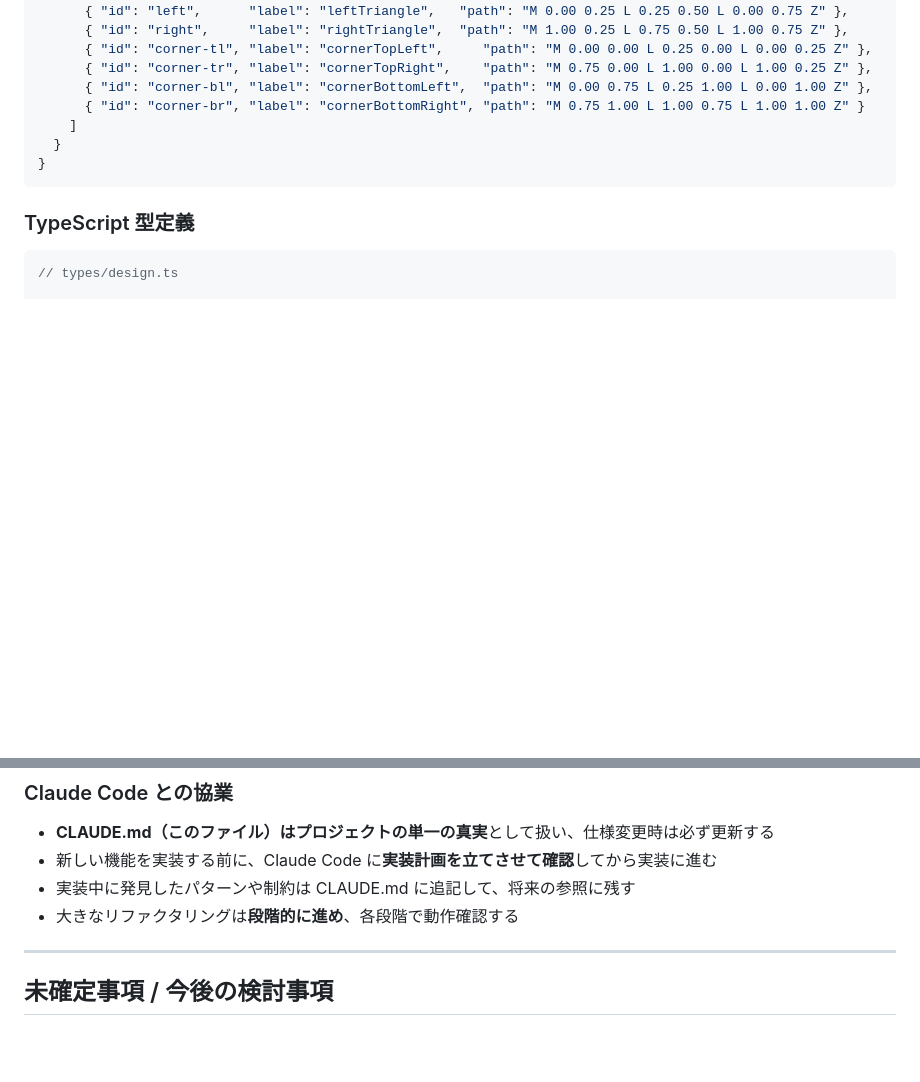
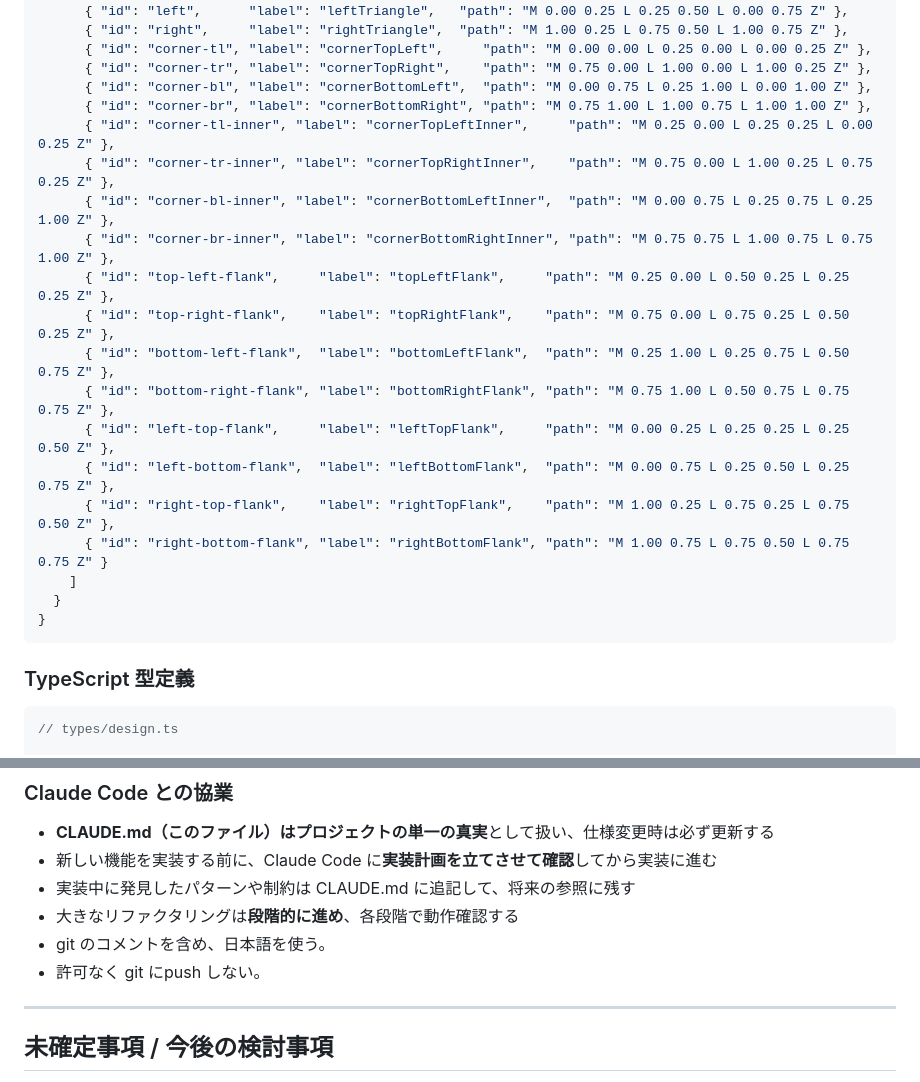
Before and after one commit to wednesdaydeveloper/patchwork-app_feature-dev, a Markdown page: CLAUDE.md, 2 parts joined by grey strips. Drawn GitHub-style; blank space fills up the shorter version.

Commit message:
docs: バリアブルスターのサンプルに不足ピース12枚を追加
- コーナー正方形の内側半分（4枚）
- 星点に隣接する三角形フランク（8枚、各辺2枚）
- 合計21ピースで1×1の矩形を隙間なく充填

```diff
--- a/CLAUDE.md
+++ b/CLAUDE.md
@@ -450,7 +450,19 @@ constants/
       { "id": "corner-tl", "label": "cornerTopLeft",     "path": "M 0.00 0.00 L 0.25 0.00 L 0.00 0.25 Z" },
       { "id": "corner-tr", "label": "cornerTopRight",    "path": "M 0.75 0.00 L 1.00 0.00 L 1.00 0.25 Z" },
       { "id": "corner-bl", "label": "cornerBottomLeft",  "path": "M 0.00 0.75 L 0.25 1.00 L 0.00 1.00 Z" },
-      { "id": "corner-br", "label": "cornerBottomRight", "path": "M 0.75 1.00 L 1.00 0.75 L 1.00 1.00 Z" }
+      { "id": "corner-br", "label": "cornerBottomRight", "path": "M 0.75 1.00 L 1.00 0.75 L 1.00 1.00 Z" },
+      { "id": "corner-tl-inner", "label": "cornerTopLeftInner",     "path": "M 0.25 0.00 L 0.25 0.25 L 0.00 0.25 Z" },
+      { "id": "corner-tr-inner", "label": "cornerTopRightInner",    "path": "M 0.75 0.00 L 1.00 0.25 L 0.75 0.25 Z" },
+      { "id": "corner-bl-inner", "label": "cornerBottomLeftInner",  "path": "M 0.00 0.75 L 0.25 0.75 L 0.25 1.00 Z" },
+      { "id": "corner-br-inner", "label": "cornerBottomRightInner", "path": "M 0.75 0.75 L 1.00 0.75 L 0.75 1.00 Z" },
+      { "id": "top-left-flank",     "label": "topLeftFlank",     "path": "M 0.25 0.00 L 0.50 0.25 L 0.25 0.25 Z" },
+      { "id": "top-right-flank",    "label": "topRightFlank",    "path": "M 0.75 0.00 L 0.75 0.25 L 0.50 0.25 Z" },
+      { "id": "bottom-left-flank",  "label": "bottomLeftFlank",  "path": "M 0.25 1.00 L 0.25 0.75 L 0.50 0.75 Z" },
+      { "id": "bottom-right-flank", "label": "bottomRightFlank", "path": "M 0.75 1.00 L 0.50 0.75 L 0.75 0.75 Z" },
+      { "id": "left-top-flank",     "label": "leftTopFlank",     "path": "M 0.00 0.25 L 0.25 0.25 L 0.25 0.50 Z" },
+      { "id": "left-bottom-flank",  "label": "leftBottomFlank",  "path": "M 0.00 0.75 L 0.25 0.50 L 0.25 0.75 Z" },
+      { "id": "right-top-flank",    "label": "rightTopFlank",    "path": "M 1.00 0.25 L 0.75 0.25 L 0.75 0.50 Z" },
+      { "id": "right-bottom-flank", "label": "rightBottomFlank", "path": "M 1.00 0.75 L 0.75 0.50 L 0.75 0.75 Z" }
     ]
   }
 }
@@ -717,6 +729,9 @@ npm run test            # （導入時）テスト実行
 - 新しい機能を実装する前に、Claude Code に**実装計画を立てさせて確認**してから実装に進む
 - 実装中に発見したパターンや制約は CLAUDE.md に追記して、将来の参照に残す
 - 大きなリファクタリングは**段階的に進め**、各段階で動作確認する
+- git のコメントを含め、日本語を使う。
+- 許可なく git にpush しない。
+
 
 ---
 
```
